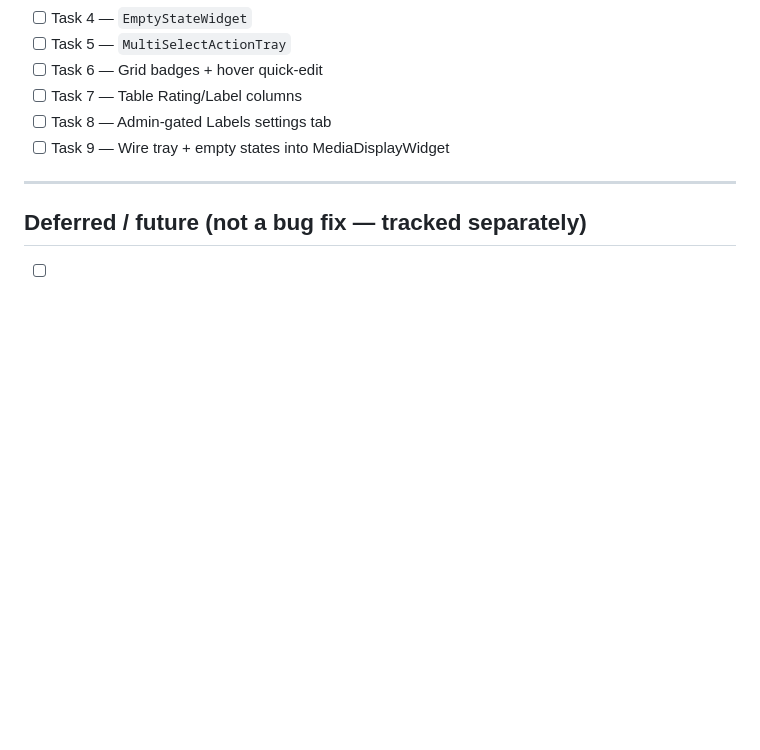
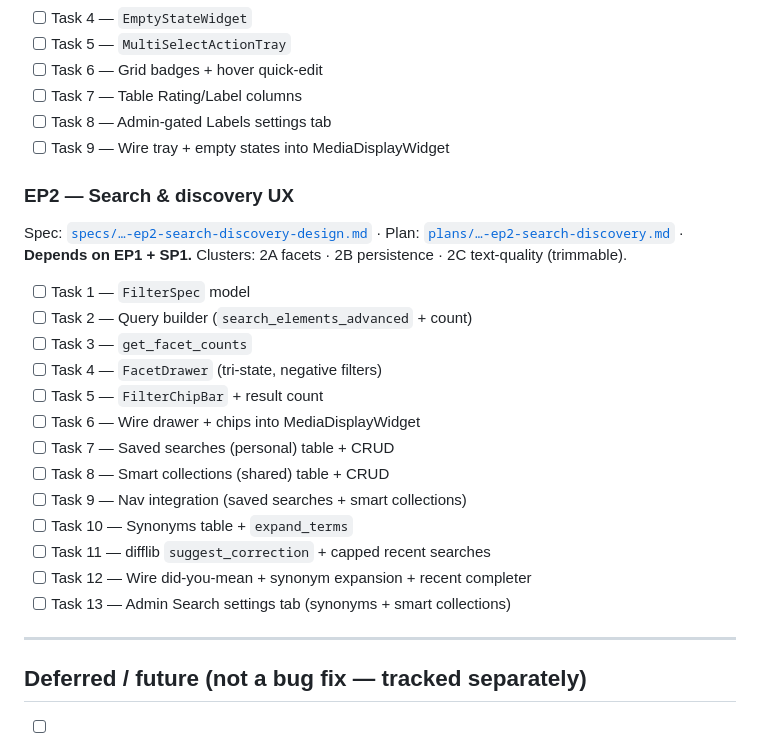
Before and after one commit to aramadan0096/Stax, a Markdown page: docs/superpowers/IMPLEMENTATION_PROGRESS.md, the part around one of its changes. GitHub-like rendering; blank space fills up the shorter version.

Commit message:
docs: mark EP2 spec+plan done; list its 13 tasks
Co-Authored-By: Claude Opus 4.8 (1M context) <noreply@anthropic.com>

```diff
--- a/docs/superpowers/IMPLEMENTATION_PROGRESS.md
+++ b/docs/superpowers/IMPLEMENTATION_PROGRESS.md
@@ -176,6 +176,23 @@ Spec: [`specs/…-ep1-curation-primitives-design.md`](specs/2026-07-23-ep1-curat
 - [ ] Task 8 — Admin-gated Labels settings tab
 - [ ] Task 9 — Wire tray + empty states into MediaDisplayWidget
 
+### EP2 — Search & discovery UX
+Spec: [`specs/…-ep2-search-discovery-design.md`](specs/2026-07-23-ep2-search-discovery-design.md) · Plan: [`plans/…-ep2-search-discovery.md`](plans/2026-07-23-ep2-search-discovery.md) · **Depends on EP1 + SP1.** Clusters: 2A facets · 2B persistence · 2C text-quality (trimmable).
+
+- [ ] Task 1 — `FilterSpec` model
+- [ ] Task 2 — Query builder (`search_elements_advanced` + count)
+- [ ] Task 3 — `get_facet_counts`
+- [ ] Task 4 — `FacetDrawer` (tri-state, negative filters)
+- [ ] Task 5 — `FilterChipBar` + result count
+- [ ] Task 6 — Wire drawer + chips into MediaDisplayWidget
+- [ ] Task 7 — Saved searches (personal) table + CRUD
+- [ ] Task 8 — Smart collections (shared) table + CRUD
+- [ ] Task 9 — Nav integration (saved searches + smart collections)
+- [ ] Task 10 — Synonyms table + `expand_terms`
+- [ ] Task 11 — difflib `suggest_correction` + capped recent searches
+- [ ] Task 12 — Wire did-you-mean + synonym expansion + recent completer
+- [ ] Task 13 — Admin Search settings tab (synonyms + smart collections)
+
 ---
 
 ## Deferred / future (not a bug fix — tracked separately)
```
Also changed, not shown: other parts of docs/superpowers/IMPLEMENTATION_PROGRESS.md (+1 -1 lines).
